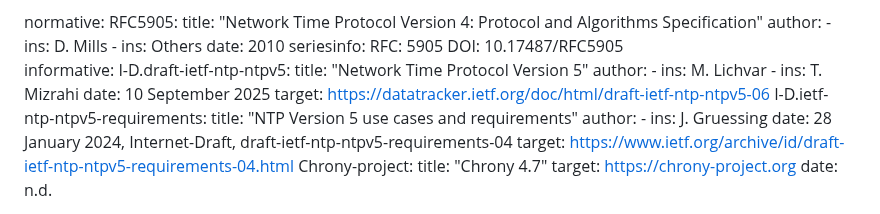
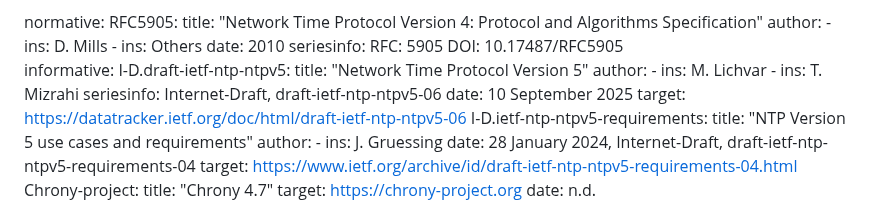
Before and after one commit to enyayaya-netizen/draft-ietf-ntp-ntpv5-extension-fields-00, a Markdown page: draft-todo-yourname-protocol.md, the part around the change. Rendered like a GitHub page.

```diff
--- a/draft-todo-yourname-protocol.md
+++ b/draft-todo-yourname-protocol.md
@@ -68,6 +68,7 @@ informative:
         author:
           - ins: M. Lichvar
           - ins: T. Mizrahi
+        seriesinfo: Internet-Draft, draft-ietf-ntp-ntpv5-06
         date: 10 September 2025
         target: https://datatracker.ietf.org/doc/html/draft-ietf-ntp-ntpv5-06
       I-D.ietf-ntp-ntpv5-requirements:
```
